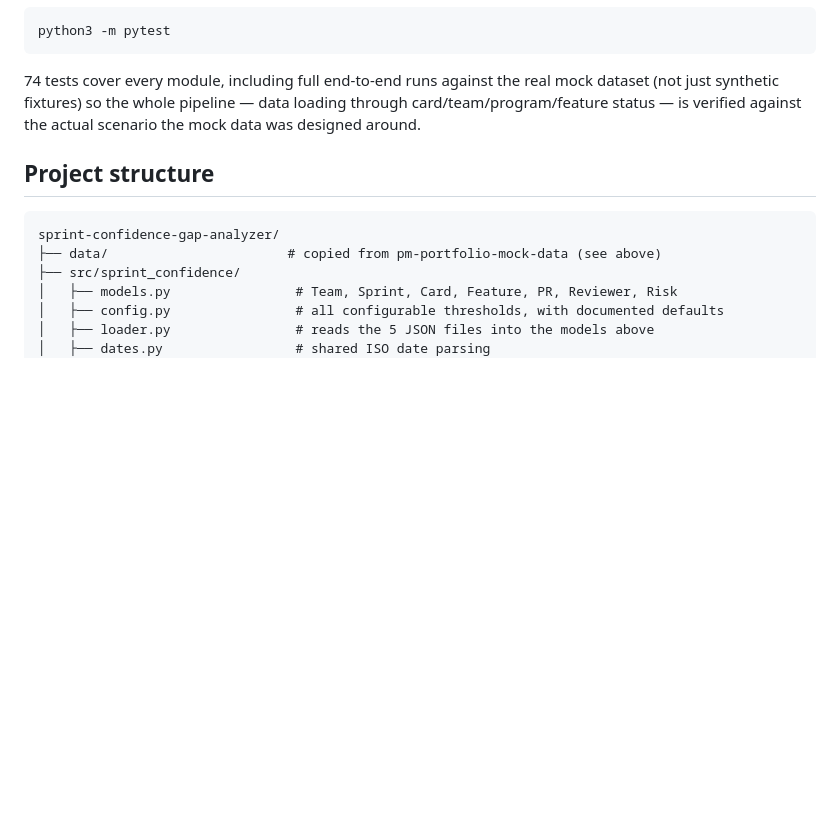
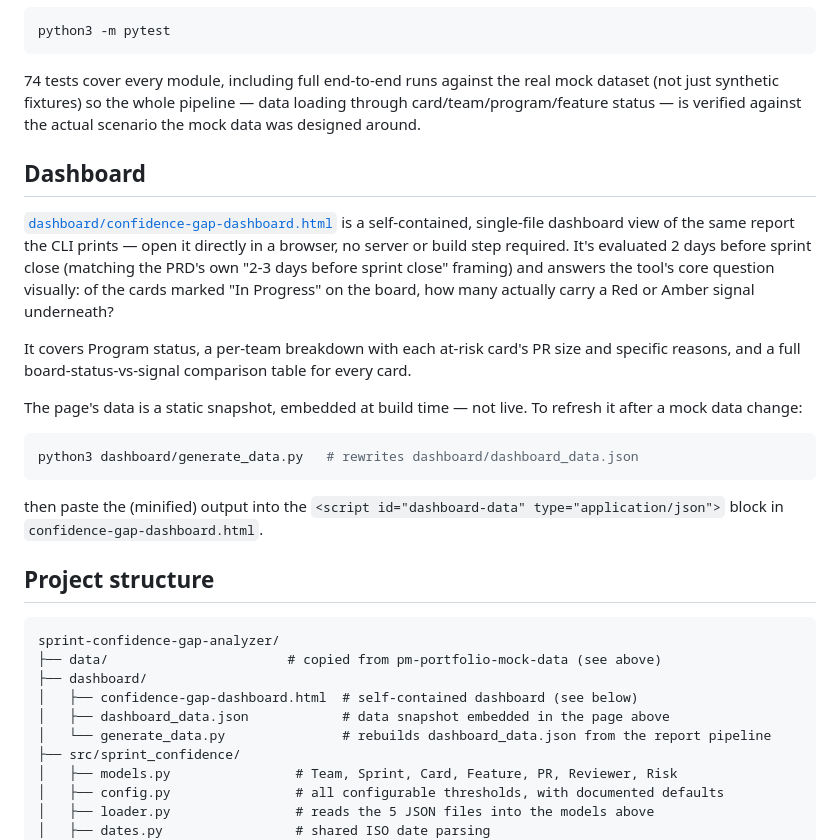
Before and after one commit to Aveerapaneni/sprint-confidence-gap-analyzer, a Markdown page: README.md, the part around the change. GitHub-like rendering; blank space fills up the shorter version.

Commit message:
Document the dashboard in the README
Adds a Dashboard section explaining what confidence-gap-dashboard.html
shows and how to refresh its embedded data snapshot, and lists the new
dashboard/ folder in the project structure tree.

````diff
--- a/README.md
+++ b/README.md
@@ -87,11 +87,37 @@ dataset (not just synthetic fixtures) so the whole pipeline — data loading thr
 card/team/program/feature status — is verified against the actual scenario the mock
 data was designed around.
 
+## Dashboard
+
+[`dashboard/confidence-gap-dashboard.html`](dashboard/confidence-gap-dashboard.html) is a
+self-contained, single-file dashboard view of the same report the CLI prints — open it
+directly in a browser, no server or build step required. It's evaluated 2 days before
+sprint close (matching the PRD's own "2-3 days before sprint close" framing) and answers
+the tool's core question visually: of the cards marked "In Progress" on the board, how
+many actually carry a Red or Amber signal underneath?
+
+It covers Program status, a per-team breakdown with each at-risk card's PR size and
+specific reasons, and a full board-status-vs-signal comparison table for every card.
+
+The page's data is a static snapshot, embedded at build time — not live. To refresh it
+after a mock data change:
+
+```bash
+python3 dashboard/generate_data.py   # rewrites dashboard/dashboard_data.json
+```
+
+then paste the (minified) output into the `<script id="dashboard-data" type="application/json">`
+block in `confidence-gap-dashboard.html`.
+
 ## Project structure
 
 ```
 sprint-confidence-gap-analyzer/
 ├── data/                       # copied from pm-portfolio-mock-data (see above)
+├── dashboard/
+│   ├── confidence-gap-dashboard.html  # self-contained dashboard (see below)
+│   ├── dashboard_data.json            # data snapshot embedded in the page above
+│   └── generate_data.py               # rebuilds dashboard_data.json from the report pipeline
 ├── src/sprint_confidence/
 │   ├── models.py                # Team, Sprint, Card, Feature, PR, Reviewer, Risk
 │   ├── config.py                # all configurable thresholds, with documented defaults
````
